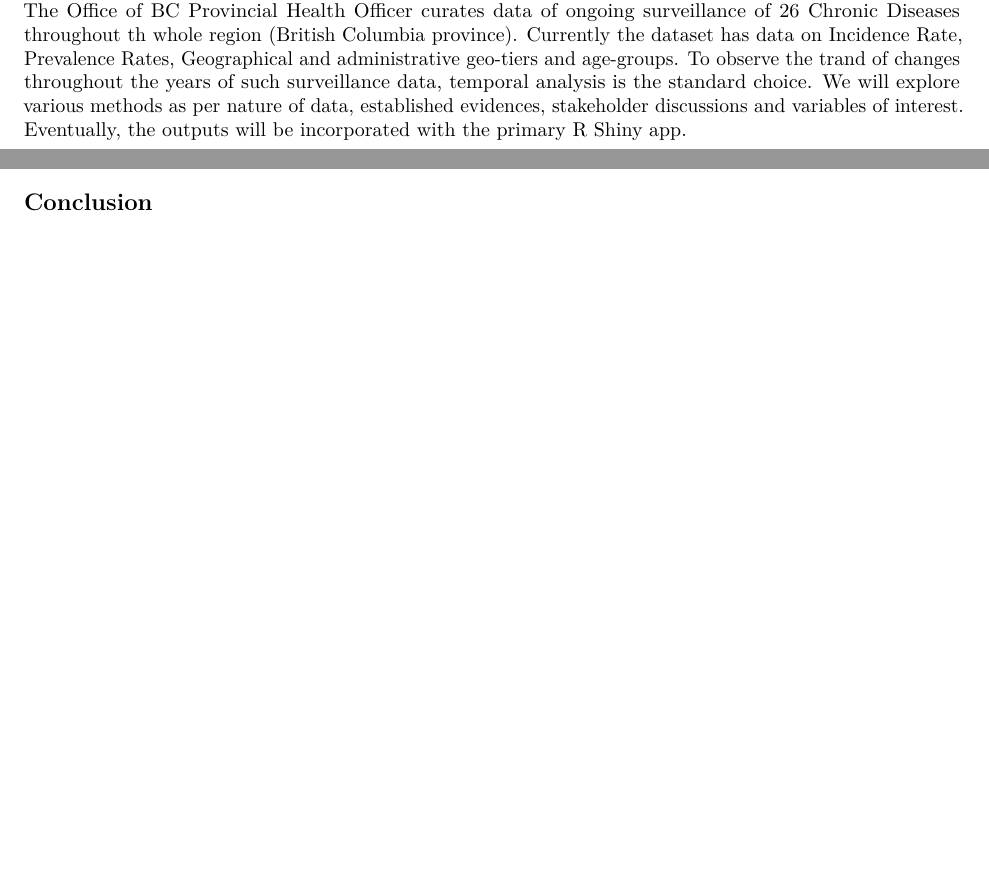
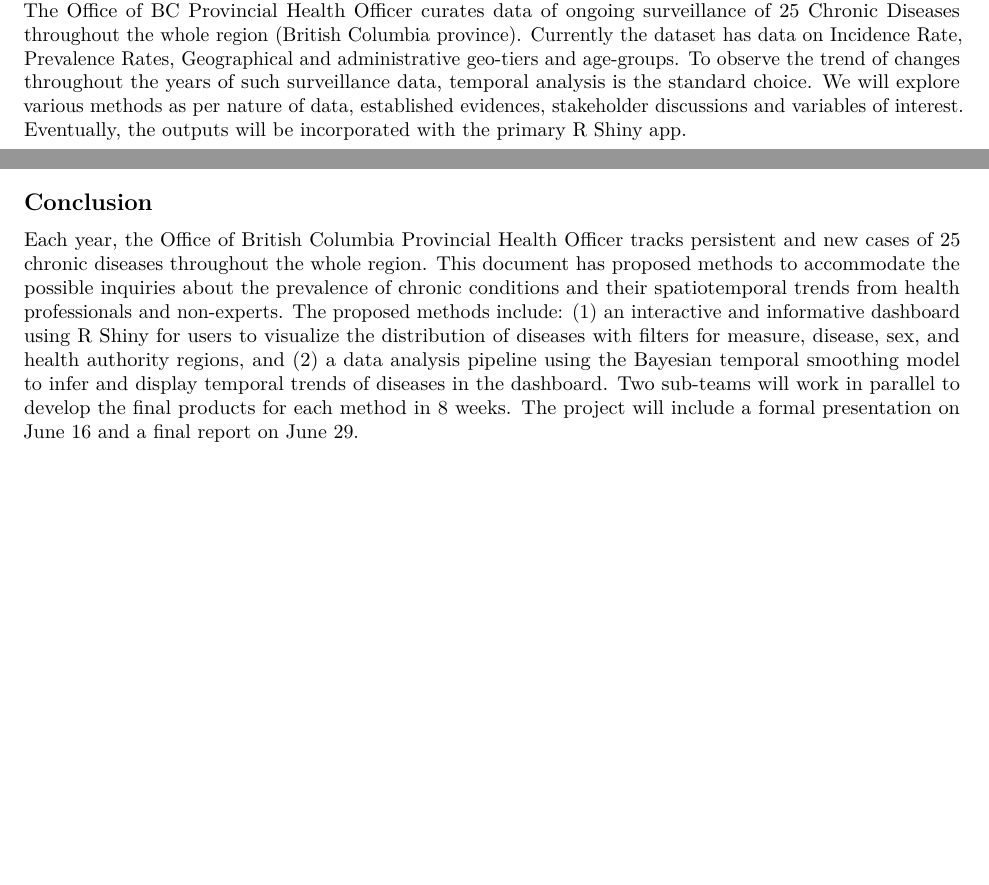
Before and after one commit to bcgov/opho-cdr-shiny, an R Markdown document (docs/proposal/capstone-proposal.Rmd): two parts of pages 1 and 2 of 2, joined at a grey line, cut so that both start at the same text, the shorter picture padded with empty space. Rendered offline with R 4.5, knitr and Pandoc, then LaTeX, with nearby package versions.

Commit message:
Add conclusion

````diff
--- a/docs/proposal/capstone-proposal.Rmd
+++ b/docs/proposal/capstone-proposal.Rmd
@@ -21,7 +21,7 @@ To visualize the spatial and temporal trends of disease prevalence in the provin
 knitr::include_graphics("images/dashboard.png")
 ```
 
-The Office of BC Provincial Health Officer curates data of ongoing surveillance of 26 Chronic Diseases throughout th whole region (British Columbia province). Currently the dataset has data on Incidence Rate, Prevalence Rates, Geographical and administrative geo-tiers and age-groups. To observe the trand of changes throughout the years of such surveillance data, temporal analysis is the standard choice. We will explore various methods as per nature of data, established evidences, stakeholder discussions and variables of interest. Eventually, the outputs will be incorporated with the primary R Shiny app.
+The Office of BC Provincial Health Officer curates data of ongoing surveillance of 25 Chronic Diseases throughout the whole region (British Columbia province). Currently the dataset has data on Incidence Rate, Prevalence Rates, Geographical and administrative geo-tiers and age-groups. To observe the trend of changes throughout the years of such surveillance data, temporal analysis is the standard choice. We will explore various methods as per nature of data, established evidences, stakeholder discussions and variables of interest. Eventually, the outputs will be incorporated with the primary R Shiny app.
 
 ## Data Science Techniques
 We will be using R Shiny to build the interactive dashboard, and we will be utilizing the leaflet and ggplot packages to assist in creating visually appealing graphs and maps. For data wrangling we will use the tidyverse set of packages to clean the data in preparation for plotting.
@@ -39,3 +39,4 @@ knitr::include_graphics("images/timeline.png")
 ```
 
 ## Conclusion
+Each year, the Office of British Columbia Provincial Health Officer tracks persistent and new cases of 25 chronic diseases throughout the whole region. This document has proposed methods to accommodate the possible inquiries about the prevalence of chronic conditions and their spatiotemporal trends from health professionals and non-experts. The proposed methods include: (1) an interactive and informative dashboard using R Shiny for users to visualize the distribution of diseases with filters for measure, disease, sex, and health authority regions, and (2) a data analysis pipeline using the Bayesian temporal smoothing model to infer and display temporal trends of diseases in the dashboard. Two sub-teams will work in parallel to develop the final products for each method in 8 weeks. The project will include a formal presentation on June 16 and a final report on June 29.
````
Also changed, not shown: 1 other file.
